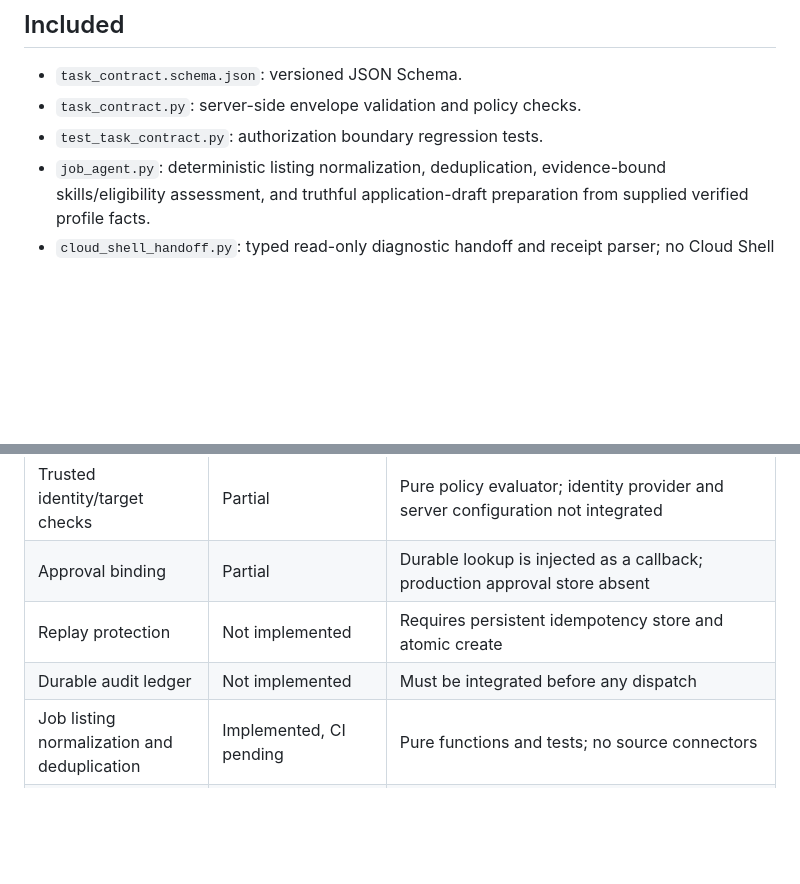
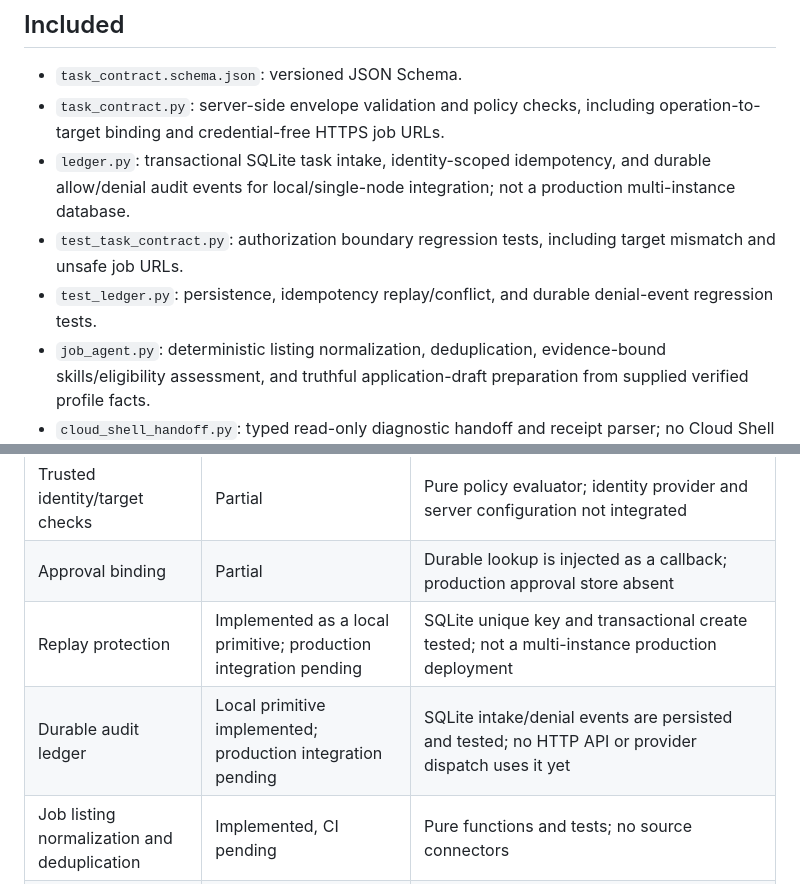
Before and after one commit to Lornt1666/RegenExcalibur-Cloud, a Markdown page: gateway/README.md, 2 parts joined by grey strips. GitHub-like rendering; blank space fills up the shorter version.

Commit message:
docs: describe local durable gateway ledger and scope limits

```diff
--- a/gateway/README.md
+++ b/gateway/README.md
@@ -11,8 +11,10 @@ The contract is intended to bind a gateway request to an existing AIGC TaskContr
 ## Included
 
 - `task_contract.schema.json`: versioned JSON Schema.
-- `task_contract.py`: server-side envelope validation and policy checks.
-- `test_task_contract.py`: authorization boundary regression tests.
+- `task_contract.py`: server-side envelope validation and policy checks, including operation-to-target binding and credential-free HTTPS job URLs.
+- `ledger.py`: transactional SQLite task intake, identity-scoped idempotency, and durable allow/denial audit events for local/single-node integration; not a production multi-instance database.
+- `test_task_contract.py`: authorization boundary regression tests, including target mismatch and unsafe job URLs.
+- `test_ledger.py`: persistence, idempotency replay/conflict, and durable denial-event regression tests.
 - `job_agent.py`: deterministic listing normalization, deduplication, evidence-bound skills/eligibility assessment, and truthful application-draft preparation from supplied verified profile facts.
 - `cloud_shell_handoff.py`: typed read-only diagnostic handoff and receipt parser; no Cloud Shell API call or command execution.
 - `antigravity_handoff.py`: workspace-bound user-assisted task handoff; no desktop, SDK, CLI, or managed-agent invocation.
@@ -42,8 +44,8 @@ The contract is intended to bind a gateway request to an existing AIGC TaskContr
 | Operation argument allowlists | Implemented, CI pending | Unit tests cover invalid operations and path traversal |
 | Trusted identity/target checks | Partial | Pure policy evaluator; identity provider and server configuration not integrated |
 | Approval binding | Partial | Durable lookup is injected as a callback; production approval store absent |
-| Replay protection | Not implemented | Requires persistent idempotency store and atomic create |
-| Durable audit ledger | Not implemented | Must be integrated before any dispatch |
+| Replay protection | Implemented as a local primitive; production integration pending | SQLite unique key and transactional create tested; not a multi-instance production deployment |
+| Durable audit ledger | Local primitive implemented; production integration pending | SQLite intake/denial events are persisted and tested; no HTTP API or provider dispatch uses it yet |
 | Job listing normalization and deduplication | Implemented, CI pending | Pure functions and tests; no source connectors |
 | Factual eligibility assessment | Implemented, CI pending | Only supplied verified profile facts are considered |
 | Job application drafting | Partial, CI pending | Produces a review-only draft from supplied verified facts; profile source and document workflow are not integrated |
```
